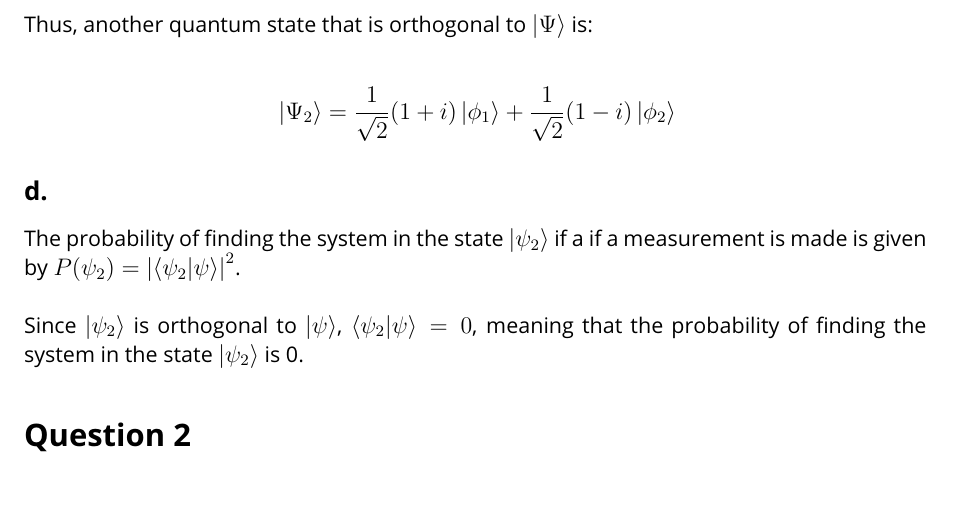
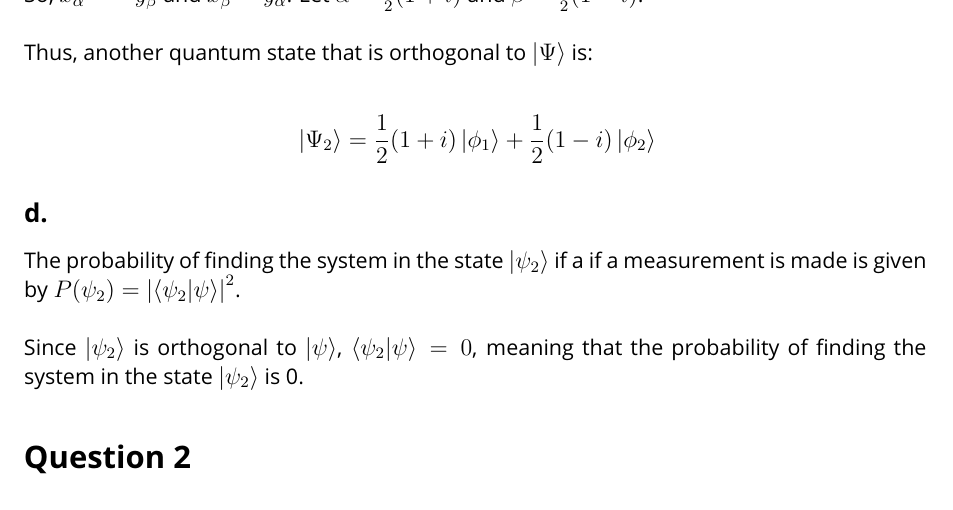
Before and after one commit to RyanJMah/ece405-assignment2, a LaTeX document (main.tex, which reads body.tex): part of page 3 of 8, cut at the place of the change. Compiled offline with pdfLaTeX.

Commit message:
normalize 1c

```diff
--- a/body.tex
+++ b/body.tex
@@ -89,13 +89,13 @@ Then,
 \end{flalign*}
 
 \noindent
-So, $x_{\alpha} = -y_{\beta}$ and $x_{\beta} = y_{\alpha}$. Let $\alpha = \frac{1}{\sqrt{2}}(1 + i)$ and $\beta = \frac{1}{\sqrt{2}}(1 - i)$. \\
+So, $x_{\alpha} = -y_{\beta}$ and $x_{\beta} = y_{\alpha}$. Let $\alpha = \frac{1}{2}(1 + i)$ and $\beta = \frac{1}{2}(1 - i)$. \\
 
 \noindent
 Thus, another quantum state that is orthogonal to $\ket{\Psi}$ is:
 
 \begin{flalign*}
-    & \ket{\Psi_2} = \frac{1}{\sqrt{2}}(1 + i)\ket{\phi_1} + \frac{1}{\sqrt{2}}(1 - i)\ket{\phi_2}
+    & \ket{\Psi_2} = \frac{1}{2}(1 + i)\ket{\phi_1} + \frac{1}{2}(1 - i)\ket{\phi_2}
 \end{flalign*}
 
 \subsection*{d.}
```
